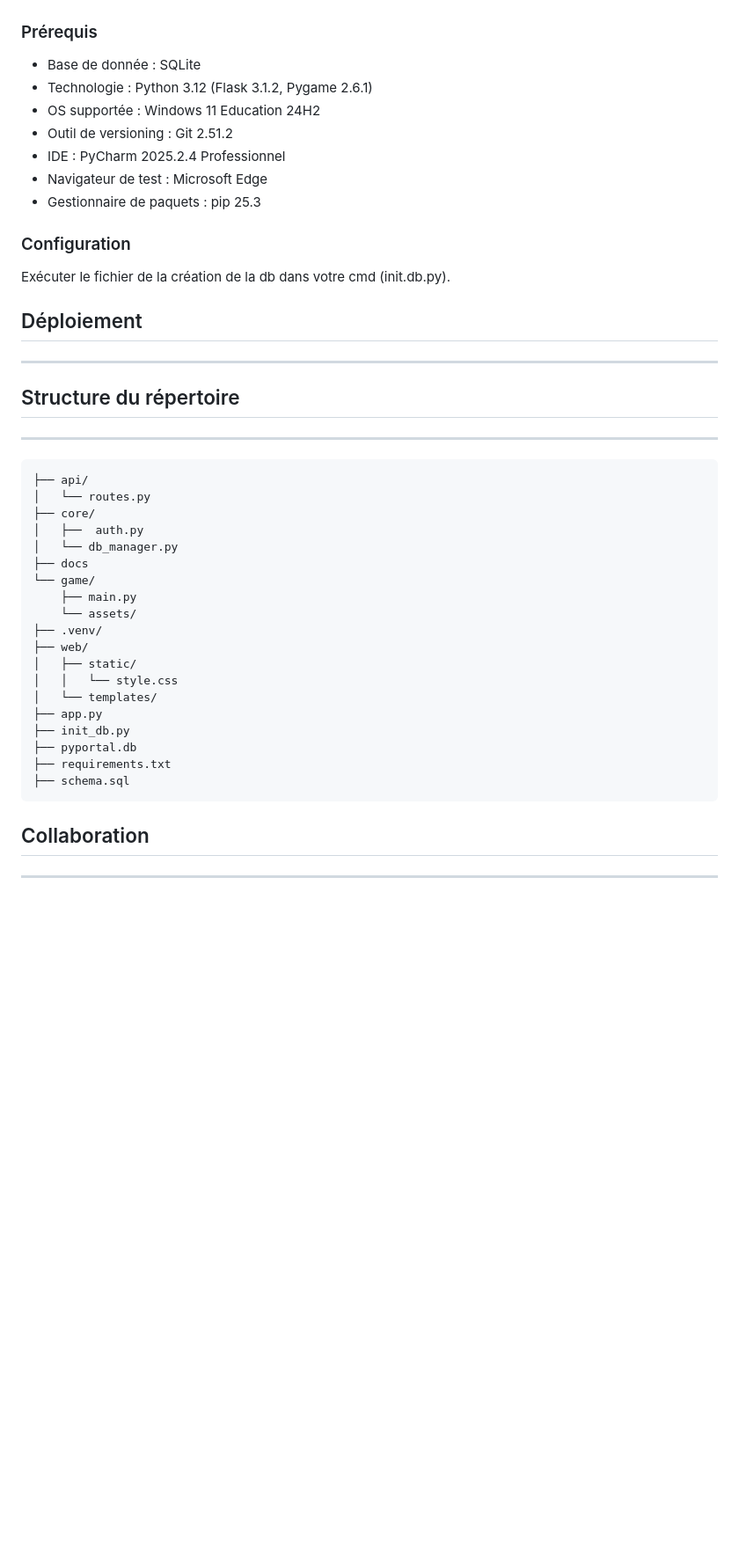
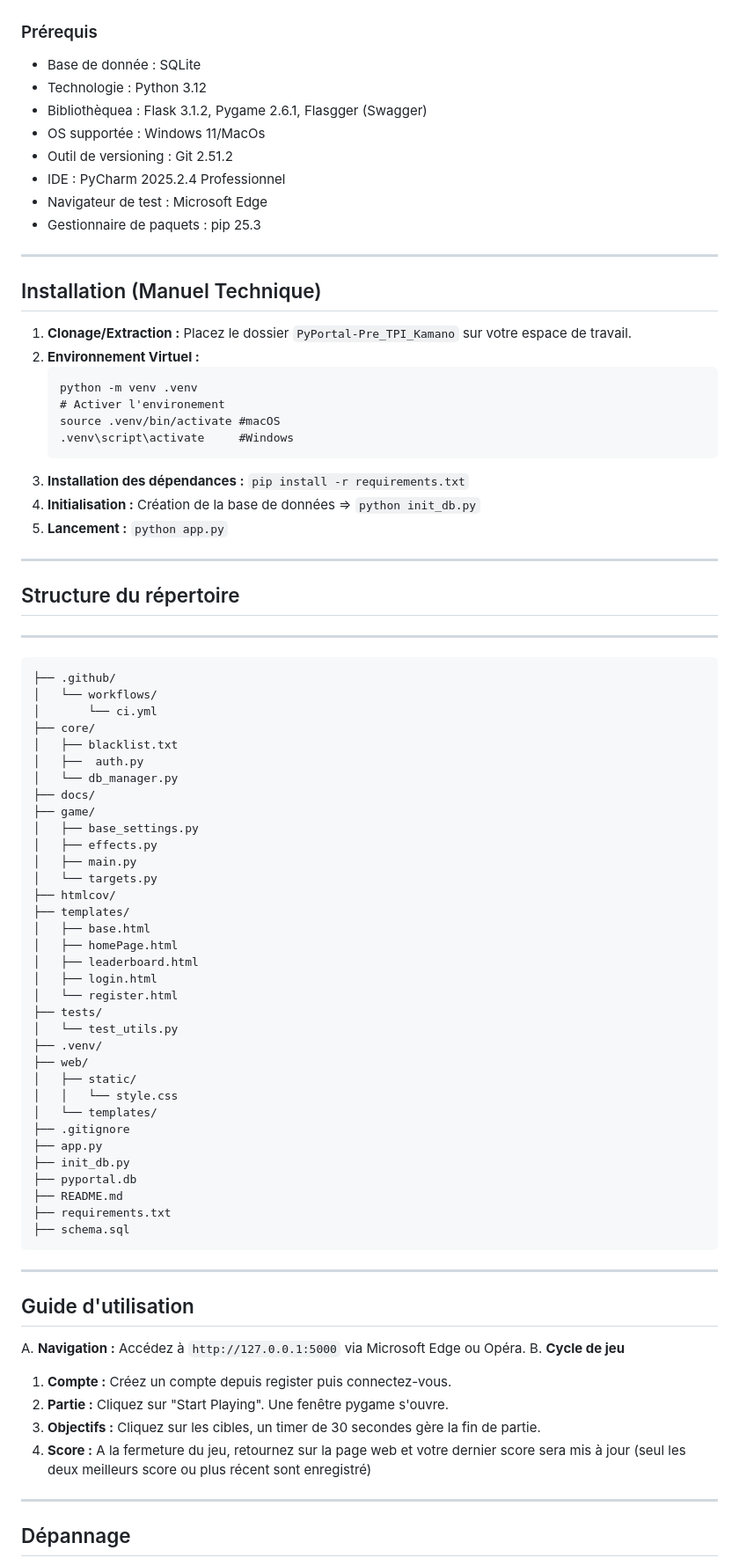
Before and after one commit to AlexS-27/PyPortal-Pre_TPI_Kamano, a Markdown page: README.md, the part around one of its changes. Shown at 88% size. Drawn GitHub-style; blank space fills up the shorter version.

Commit message:
Revise README with updated requirements and instructions
Updated prerequisites, installation instructions, and usage guide in README.md.

`````diff
--- a/README.md
+++ b/README.md
@@ -68,47 +68,78 @@ Connexion entre jeu et backend :
 ---
 ### Prérequis
 * Base de donnée : SQLite
-* Technologie : Python 3.12 (Flask 3.1.2, Pygame 2.6.1)
-* OS supportée : Windows 11 Education 24H2
+* Technologie : Python 3.12
+* Bibliothèquea : Flask 3.1.2, Pygame 2.6.1, Flasgger (Swagger)
+* OS supportée : Windows 11/MacOs
 * Outil de versioning : Git 2.51.2
 * IDE : PyCharm 2025.2.4 Professionnel
 * Navigateur de test : Microsoft Edge
 * Gestionnaire de paquets : pip 25.3
 
-### Configuration
-Exécuter le fichier de la création de la db dans votre cmd (init.db.py).
-
-## Déploiement
-
+---
+## Installation (Manuel Technique)
+1. **Clonage/Extraction :** Placez le dossier `PyPortal-Pre_TPI_Kamano` sur votre espace de travail.
+2. **Environnement Virtuel :**
+   ```
+   python -m venv .venv
+   # Activer l'environement
+   source .venv/bin/activate #macOS
+   .venv\script\activate     #Windows
+3. **Installation des dépendances :** `pip install -r requirements.txt`
+4. **Initialisation :** Création de la base de données => `python init_db.py`
+5. **Lancement :** `python app.py`
 ---
 
 ## Structure du répertoire
 
 ---
 
-````PyPortal/
-├── api/
-│   └── routes.py
+````PyPortal-Pre_TPI_Kamano/
+├── .github/
+│   └── workflows/
+│       └── ci.yml
 ├── core/
+│   ├── blacklist.txt
 │   ├──  auth.py
 │   └── db_manager.py
-├── docs
-└── game/
-    ├── main.py
-    └── assets/
+├── docs/
+├── game/
+│   ├── base_settings.py
+│   ├── effects.py
+│   ├── main.py
+│   └── targets.py
+├── htmlcov/
+├── templates/
+│   ├── base.html
+│   ├── homePage.html
+│   ├── leaderboard.html
+│   ├── login.html
+│   └── register.html
+├── tests/
+│   └── test_utils.py
 ├── .venv/
 ├── web/
 │   ├── static/
 │   │   └── style.css
 │   └── templates/
+├── .gitignore
 ├── app.py
 ├── init_db.py
 ├── pyportal.db
+├── README.md
 ├── requirements.txt
 ├── schema.sql
 ````
+---
+## Guide d'utilisation
 
-## Collaboration
+A. **Navigation :** Accédez à `http://127.0.0.1:5000` via Microsoft Edge ou Opéra.
+B. **Cycle de jeu**
+ 1. **Compte :** Créez un compte depuis register puis connectez-vous.
+ 2. **Partie :** Cliquez sur "Start Playing". Une fenêtre pygame s'ouvre.
+ 3. **Objectifs :** Cliquez sur les cibles, un timer de 30 secondes gère la fin de partie.
+ 4. **Score :** A la fermeture du jeu, retournez sur la page web et votre dernier score sera mis à jour (seul les deux meilleurs score ou plus récent sont enregistré)
 
 ---
+## Dépannage
 
`````
Also changed, not shown: other parts of README.md (+5 -0 lines).
